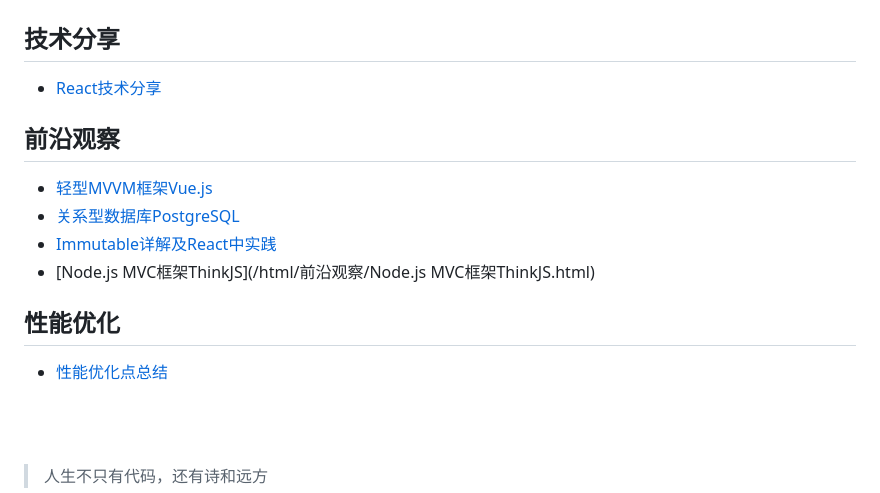
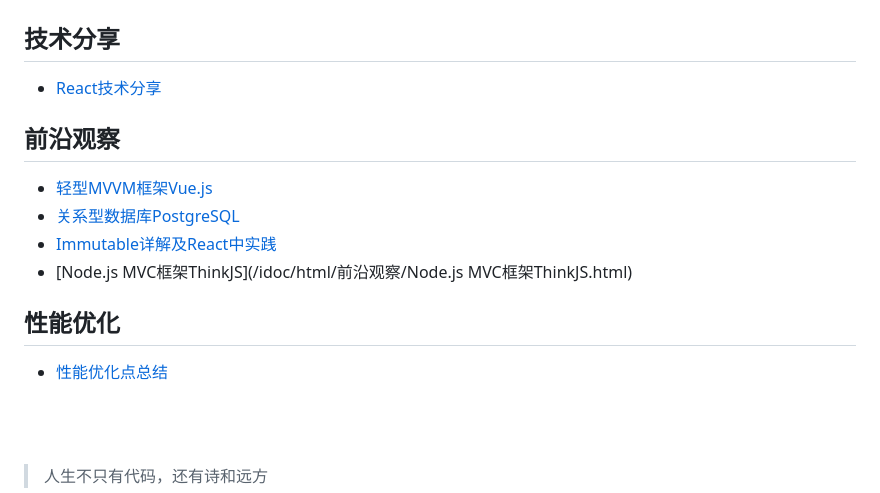
Before and after one commit to GuoYongfeng/idoc, a Markdown page: md/首页.md, the part around the change printed below. GitHub-like rendering.

```diff
--- a/md/首页.md
+++ b/md/首页.md
@@ -5,8 +5,8 @@
 
 ## 前沿观察
-- [轻型MVVM框架Vue.js](/html/前沿观察/轻型MVVM框架Vue.js.html)
-- [关系型数据库PostgreSQL](/html/前沿观察/关系型数据库PostgreSQL.html)
-- [Immutable详解及React中实践](/html/前沿观察/Immutable详解及React中实践.html)
-- [Node.js MVC框架ThinkJS](/html/前沿观察/Node.js MVC框架ThinkJS.html)
+- [轻型MVVM框架Vue.js](/idoc/html/前沿观察/轻型MVVM框架Vue.js.html)
+- [关系型数据库PostgreSQL](/idoc/html/前沿观察/关系型数据库PostgreSQL.html)
+- [Immutable详解及React中实践](/idoc/html/前沿观察/Immutable详解及React中实践.html)
+- [Node.js MVC框架ThinkJS](/idoc/html/前沿观察/Node.js MVC框架ThinkJS.html)
 
 ## 性能优化
```
Also changed, not shown: other parts of md/首页.md (+2 -2 lines), static/img/forkgithub.png, 2 other files.
